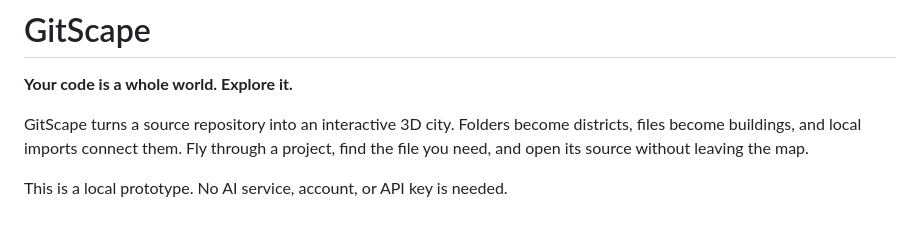
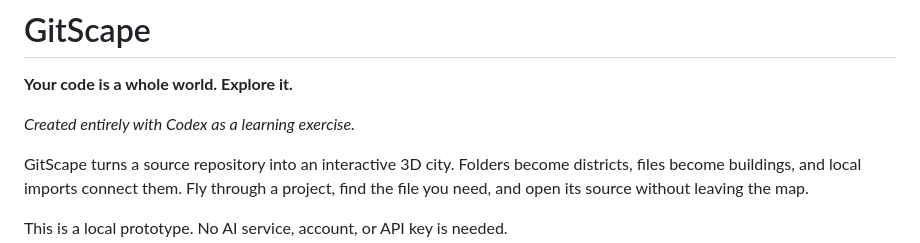
Before and after one commit to sigmoogurembo/GitScape, a Markdown page: README.md, the part around the change. Rendered like a GitHub page; blank space fills up the shorter version.

Commit message:
Credit Codex learning exercise in README

```diff
--- a/README.md
+++ b/README.md
@@ -1,6 +1,8 @@
 # GitScape
 
 **Your code is a whole world. Explore it.**
+
+*Created entirely with Codex as a learning exercise.*
 
 GitScape turns a source repository into an interactive 3D city. Folders become districts, files become buildings, and local imports connect them. Fly through a project, find the file you need, and open its source without leaving the map.
 
```
